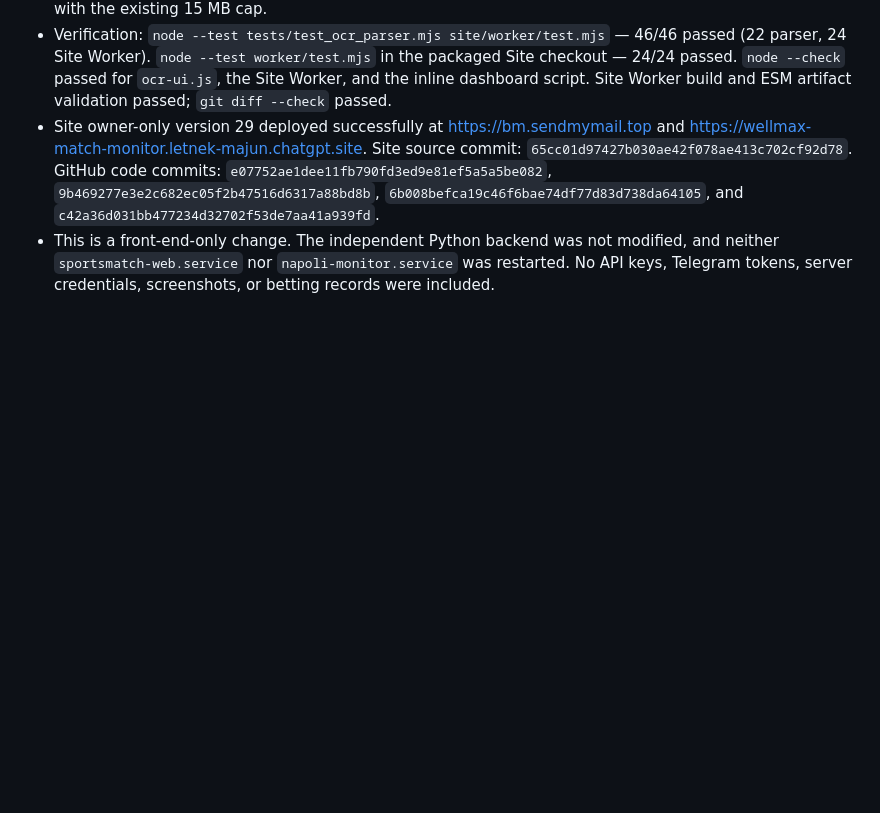
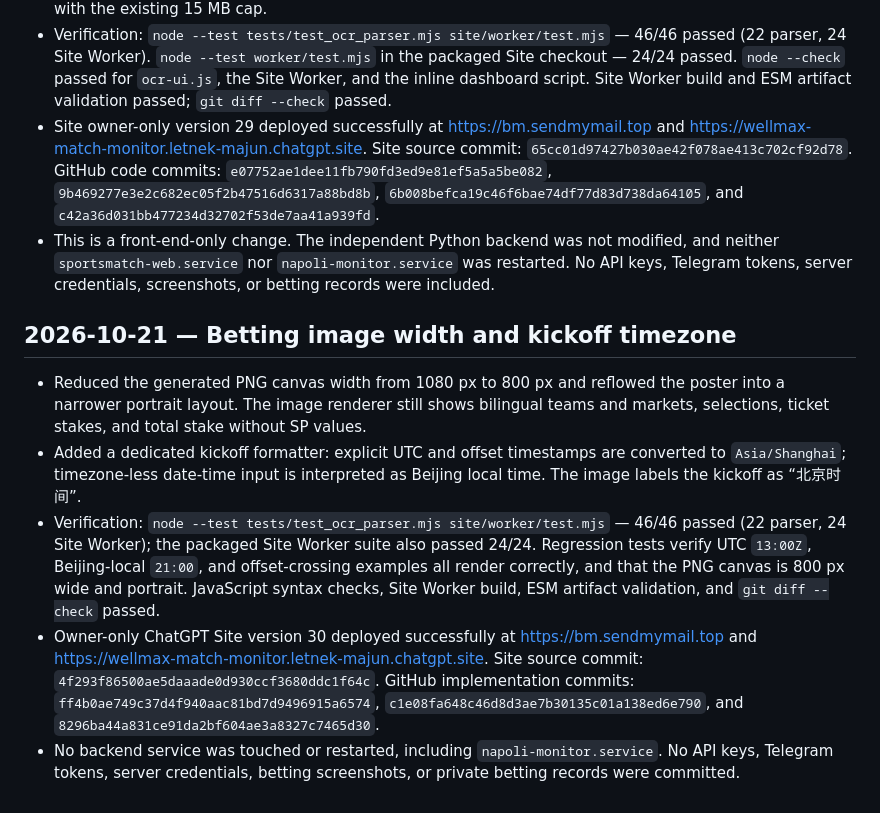
Before and after one commit to majunwuxi/sportsmatch, a Markdown page: TEST_REPORT.md, the part around the change. GitHub-like rendering; blank space fills up the shorter version.

Commit message:
docs: record portrait image and Beijing kickoff formatting

```diff
--- a/TEST_REPORT.md
+++ b/TEST_REPORT.md
@@ -215,3 +215,12 @@ This change adds only frontend OCR asset routes; it does not alter database sche
 - Verification: `node --test tests/test_ocr_parser.mjs site/worker/test.mjs` — 46/46 passed (22 parser, 24 Site Worker). `node --test worker/test.mjs` in the packaged Site checkout — 24/24 passed. `node --check` passed for `ocr-ui.js`, the Site Worker, and the inline dashboard script. Site Worker build and ESM artifact validation passed; `git diff --check` passed.
 - Site owner-only version 29 deployed successfully at https://bm.sendmymail.top and https://wellmax-match-monitor.letnek-majun.chatgpt.site. Site source commit: `65cc01d97427b030ae42f078ae413c702cf92d78`. GitHub code commits: `e07752ae1dee11fb790fd3ed9e81ef5a5a5be082`, `9b469277e3e2c682ec05f2b47516d6317a88bd8b`, `6b008befca19c46f6bae74df77d83d738da64105`, and `c42a36d031bb477234d32702f53de7aa41a939fd`.
 - This is a front-end-only change. The independent Python backend was not modified, and neither `sportsmatch-web.service` nor `napoli-monitor.service` was restarted. No API keys, Telegram tokens, server credentials, screenshots, or betting records were included.
+
+
+## 2026-10-21 — Betting image width and kickoff timezone
+
+- Reduced the generated PNG canvas width from 1080 px to 800 px and reflowed the poster into a narrower portrait layout. The image renderer still shows bilingual teams and markets, selections, ticket stakes, and total stake without SP values.
+- Added a dedicated kickoff formatter: explicit UTC and offset timestamps are converted to `Asia/Shanghai`; timezone-less date-time input is interpreted as Beijing local time. The image labels the kickoff as “北京时间”.
+- Verification: `node --test tests/test_ocr_parser.mjs site/worker/test.mjs` — 46/46 passed (22 parser, 24 Site Worker); the packaged Site Worker suite also passed 24/24. Regression tests verify UTC `13:00Z`, Beijing-local `21:00`, and offset-crossing examples all render correctly, and that the PNG canvas is 800 px wide and portrait. JavaScript syntax checks, Site Worker build, ESM artifact validation, and `git diff --check` passed.
+- Owner-only ChatGPT Site version 30 deployed successfully at https://bm.sendmymail.top and https://wellmax-match-monitor.letnek-majun.chatgpt.site. Site source commit: `4f293f86500ae5daaade0d930ccf3680ddc1f64c`. GitHub implementation commits: `ff4b0ae749c37d4f940aac81bd7d9496915a6574`, `c1e08fa648c46d8d3ae7b30135c01a138ed6e790`, and `8296ba44a831ce91da2bf604ae3a8327c7465d30`.
+- No backend service was touched or restarted, including `napoli-monitor.service`. No API keys, Telegram tokens, server credentials, betting screenshots, or private betting records were committed.
```
